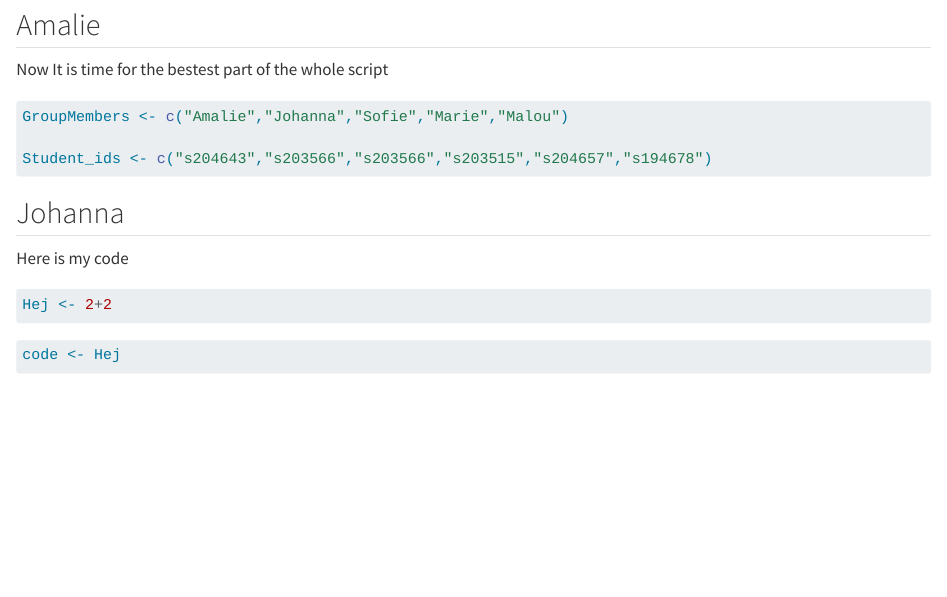
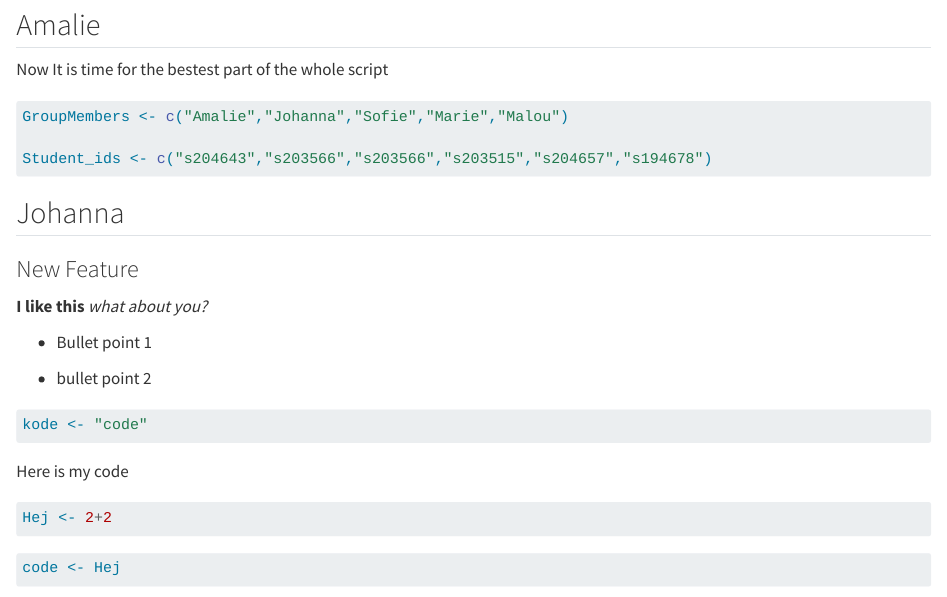
Before and after one commit to rforbiodatascience24/group10, a Quarto document (group_document.qmd): the page in a window 1100 px wide, from 520 px down. Rendered offline with R 4.5, knitr and Pandoc in place of Quarto, with nearby package versions.

Commit message:
New feature from s204657

````diff
--- a/group_document.qmd
+++ b/group_document.qmd
@@ -31,6 +31,18 @@ Student_ids <- c("s204643","s203566","s203566","s203515","s204657","s194678")
 ```
 
 ## Johanna
+
+### New Feature
+
+**I like this** *what about you?*
+
+-   Bullet point 1
+
+-   bullet point 2
+
+```{r}
+kode <- "code"
+```
 
 Here is my code
 
````
